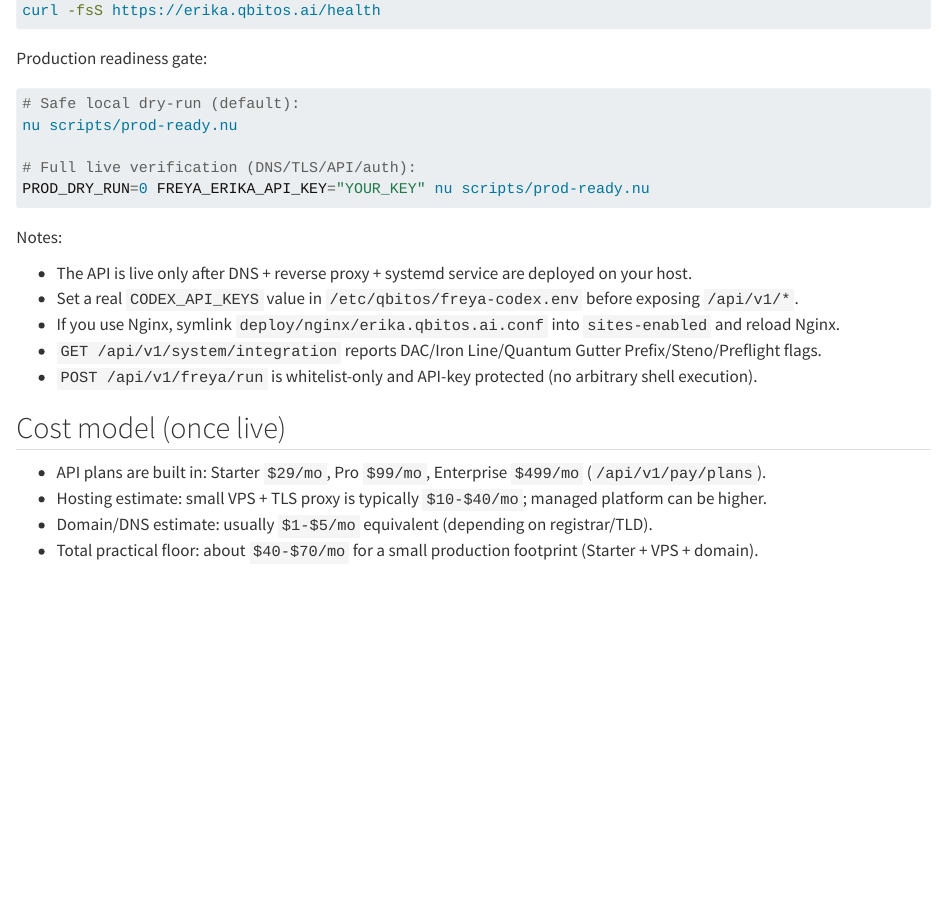
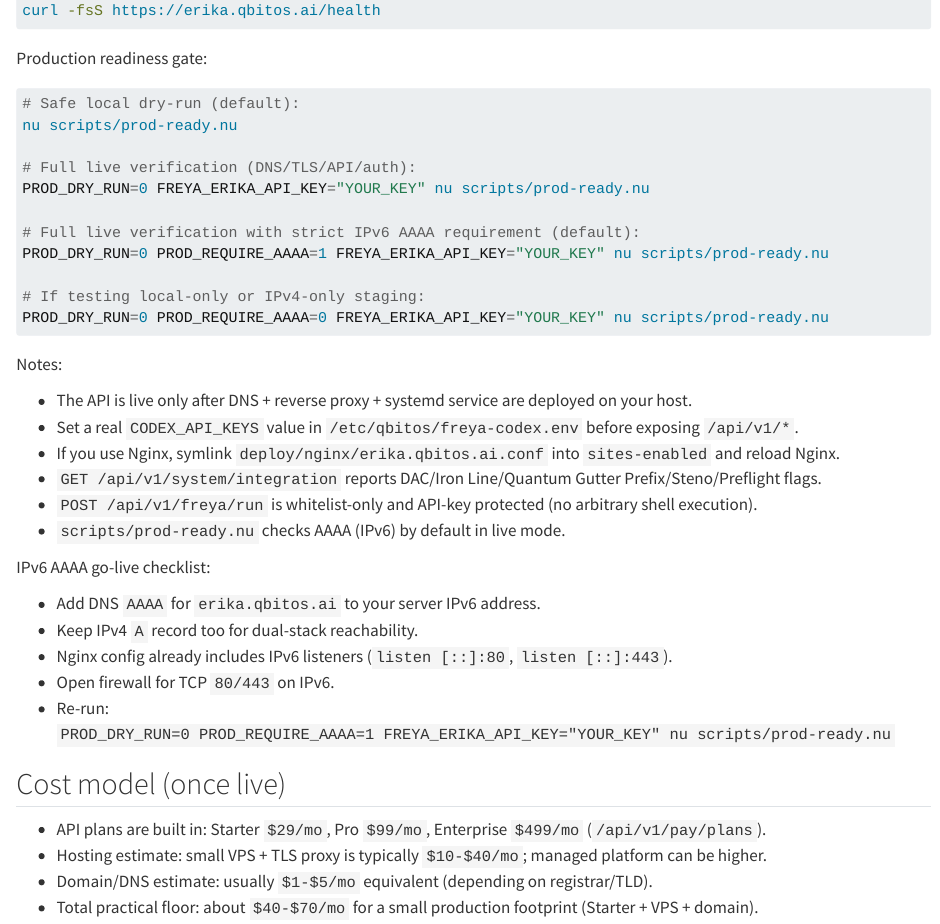
Before and after one commit to qbitOS/qbitos-freya, a Quarto document (README.qmd): the page in a window 1100 px wide, from 3580 px down. Rendered offline with R 4.5, knitr and Pandoc in place of Quarto, with nearby package versions; long lines of code are wrapped.

Commit message:
Enforce IPv6 AAAA in production readiness checks.
This adds strict AAAA validation in live readiness mode, documents dual-stack go-live commands, and clarifies IPv4-only override behavior for staging.

Made-with: Cursor

````diff
--- a/README.qmd
+++ b/README.qmd
@@ -164,6 +164,12 @@ nu scripts/prod-ready.nu
 
 # Full live verification (DNS/TLS/API/auth):
 PROD_DRY_RUN=0 FREYA_ERIKA_API_KEY="YOUR_KEY" nu scripts/prod-ready.nu
+
+# Full live verification with strict IPv6 AAAA requirement (default):
+PROD_DRY_RUN=0 PROD_REQUIRE_AAAA=1 FREYA_ERIKA_API_KEY="YOUR_KEY" nu scripts/prod-ready.nu
+
+# If testing local-only or IPv4-only staging:
+PROD_DRY_RUN=0 PROD_REQUIRE_AAAA=0 FREYA_ERIKA_API_KEY="YOUR_KEY" nu scripts/prod-ready.nu
 ```
 
 Notes:
@@ -173,6 +179,15 @@ Notes:
 - If you use Nginx, symlink `deploy/nginx/erika.qbitos.ai.conf` into `sites-enabled` and reload Nginx.
 - `GET /api/v1/system/integration` reports DAC/Iron Line/Quantum Gutter Prefix/Steno/Preflight flags.
 - `POST /api/v1/freya/run` is whitelist-only and API-key protected (no arbitrary shell execution).
+- `scripts/prod-ready.nu` checks AAAA (IPv6) by default in live mode.
+
+IPv6 AAAA go-live checklist:
+
+- Add DNS `AAAA` for `erika.qbitos.ai` to your server IPv6 address.
+- Keep IPv4 `A` record too for dual-stack reachability.
+- Nginx config already includes IPv6 listeners (`listen [::]:80`, `listen [::]:443`).
+- Open firewall for TCP `80/443` on IPv6.
+- Re-run: `PROD_DRY_RUN=0 PROD_REQUIRE_AAAA=1 FREYA_ERIKA_API_KEY="YOUR_KEY" nu scripts/prod-ready.nu`
 
 ## Cost model (once live)
 
````
Also changed, not shown: 1 other file.
